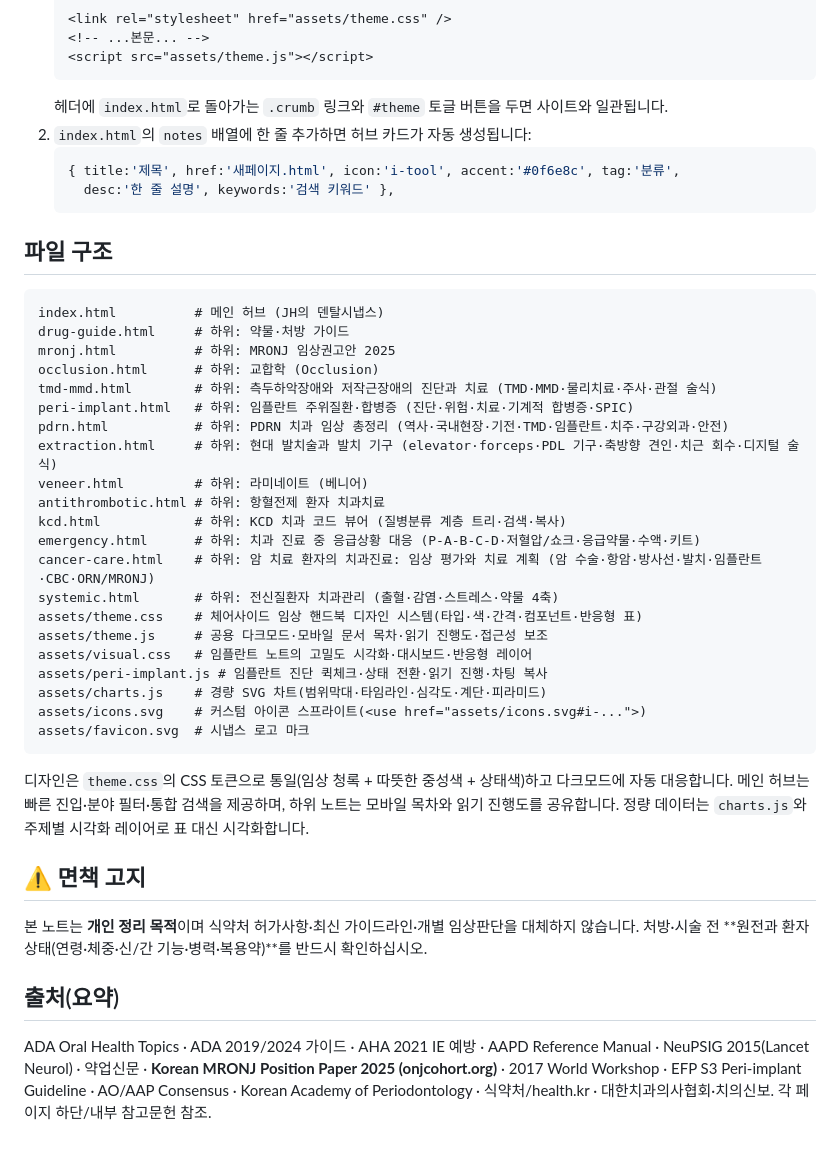
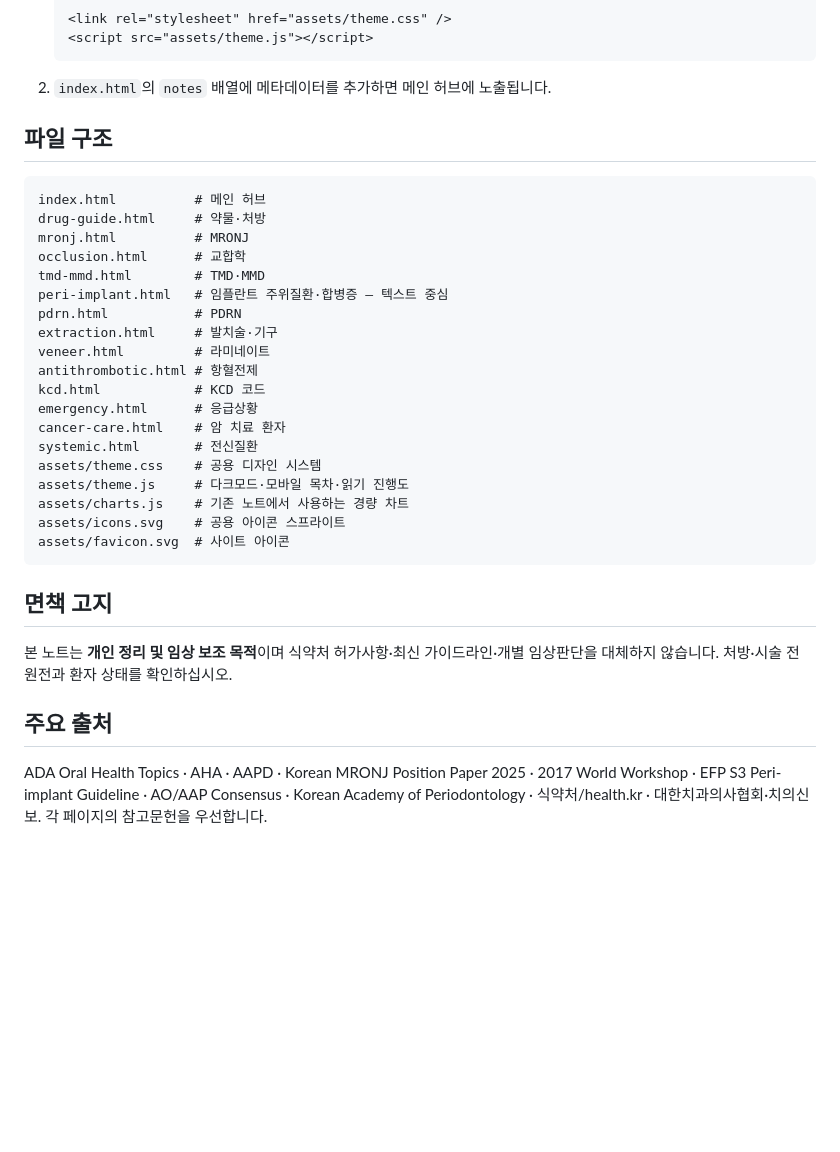
Before and after one commit to alibowbow/dds, a Markdown page: README.md, the part around one of its changes. GitHub-like rendering; blank space fills up the shorter version.

Commit message:
docs: 임플란트 노트의 텍스트 중심 구조 반영

````diff
--- a/README.md
+++ b/README.md
@@ -38,47 +49,37 @@
    ```html
    <link rel="stylesheet" href="assets/theme.css" />
-   <!-- ...본문... -->
    <script src="assets/theme.js"></script>
    ```
-   헤더에 `index.html`로 돌아가는 `.crumb` 링크와 `#theme` 토글 버튼을 두면 사이트와 일관됩니다.
-2. `index.html`의 `notes` 배열에 한 줄 추가하면 허브 카드가 자동 생성됩니다:
-   ```js
-   { title:'제목', href:'새페이지.html', icon:'i-tool', accent:'#0f6e8c', tag:'분류',
-     desc:'한 줄 설명', keywords:'검색 키워드' },
-   ```
+2. `index.html`의 `notes` 배열에 메타데이터를 추가하면 메인 허브에 노출됩니다.
 
 ## 파일 구조
+
+```text
+index.html          # 메인 허브
+drug-guide.html     # 약물·처방
+mronj.html          # MRONJ
+occlusion.html      # 교합학
+tmd-mmd.html        # TMD·MMD
+peri-implant.html   # 임플란트 주위질환·합병증 — 텍스트 중심
+pdrn.html           # PDRN
+extraction.html     # 발치술·기구
+veneer.html         # 라미네이트
+antithrombotic.html # 항혈전제
+kcd.html            # KCD 코드
+emergency.html      # 응급상황
+cancer-care.html    # 암 치료 환자
+systemic.html       # 전신질환
+assets/theme.css    # 공용 디자인 시스템
+assets/theme.js     # 다크모드·모바일 목차·읽기 진행도
+assets/charts.js    # 기존 노트에서 사용하는 경량 차트
+assets/icons.svg    # 공용 아이콘 스프라이트
+assets/favicon.svg  # 사이트 아이콘
 ```
-index.html          # 메인 허브 (JH의 덴탈시냅스)
-drug-guide.html     # 하위: 약물·처방 가이드
-mronj.html          # 하위: MRONJ 임상권고안 2025
-occlusion.html      # 하위: 교합학 (Occlusion)
-tmd-mmd.html        # 하위: 측두하악장애와 저작근장애의 진단과 치료 (TMD·MMD·물리치료·주사·관절 술식)
-peri-implant.html   # 하위: 임플란트 주위질환·합병증 (진단·위험·치료·기계적 합병증·SPIC)
-pdrn.html           # 하위: PDRN 치과 임상 총정리 (역사·국내현장·기전·TMD·임플란트·치주·구강외과·안전)
-extraction.html     # 하위: 현대 발치술과 발치 기구 (elevator·forceps·PDL 기구·축방향 견인·치근 회수·디지털 술식)
-veneer.html         # 하위: 라미네이트 (베니어)
-antithrombotic.html # 하위: 항혈전제 환자 치과치료
-kcd.html            # 하위: KCD 치과 코드 뷰어 (질병분류 계층 트리·검색·복사)
-emergency.html      # 하위: 치과 진료 중 응급상황 대응 (P-A-B-C-D·저혈압/쇼크·응급약물·수액·키트)
-cancer-care.html    # 하위: 암 치료 환자의 치과진료: 임상 평가와 치료 계획 (암 수술·항암·방사선·발치·임플란트·CBC·ORN/MRONJ)
-systemic.html       # 하위: 전신질환자 치과관리 (출혈·감염·스트레스·약물 4축)
-assets/theme.css    # 체어사이드 임상 핸드북 디자인 시스템(타입·색·간격·컴포넌트·반응형 표)
-assets/theme.js     # 공용 다크모드·모바일 문서 목차·읽기 진행도·접근성 보조
-assets/visual.css   # 임플란트 노트의 고밀도 시각화·대시보드·반응형 레이어
-assets/peri-implant.js # 임플란트 진단 퀵체크·상태 전환·읽기 진행·차팅 복사
-assets/charts.js    # 경량 SVG 차트(범위막대·타임라인·심각도·계단·피라미드)
-assets/icons.svg    # 커스텀 아이콘 스프라이트(<use href="assets/icons.svg#i-...">)
-assets/favicon.svg  # 시냅스 로고 마크
-```
-디자인은 `theme.css`의 CSS 토큰으로 통일(임상 청록 + 따뜻한 중성색 + 상태색)하고 다크모드에 자동 대응합니다. 메인 허브는 빠른 진입·분야 필터·통합 검색을 제공하며, 하위 노트는 모바일 목차와 읽기 진행도를 공유합니다. 정량 데이터는 `charts.js`와 주제별 시각화 레이어로 표 대신 시각화합니다.
 
-## ⚠️ 면책 고지
-본 노트는 **개인 정리 목적**이며 식약처 허가사항·최신 가이드라인·개별 임상판단을 대체하지 않습니다.
-처방·시술 전 **원전과 환자 상태(연령·체중·신/간 기능·병력·복용약)**를 반드시 확인하십시오.
+## 면책 고지
 
-## 출처(요약)
-ADA Oral Health Topics · ADA 2019/2024 가이드 · AHA 2021 IE 예방 · AAPD Reference Manual ·
-NeuPSIG 2015(Lancet Neurol) · 약업신문 · **Korean MRONJ Position Paper 2025 (onjcohort.org)** ·
-2017 World Workshop · EFP S3 Peri-implant Guideline · AO/AAP Consensus · Korean Academy of Periodontology ·
-식약처/health.kr · 대한치과의사협회·치의신보. 각 페이지 하단/내부 참고문헌 참조.
+본 노트는 **개인 정리 및 임상 보조 목적**이며 식약처 허가사항·최신 가이드라인·개별 임상판단을 대체하지 않습니다. 처방·시술 전 원전과 환자 상태를 확인하십시오.
+
+## 주요 출처
+
+ADA Oral Health Topics · AHA · AAPD · Korean MRONJ Position Paper 2025 · 2017 World Workshop · EFP S3 Peri-implant Guideline · AO/AAP Consensus · Korean Academy of Periodontology · 식약처/health.kr · 대한치과의사협회·치의신보. 각 페이지의 참고문헌을 우선합니다.
````
Also changed, not shown: other parts of README.md (+34 -23 lines).
